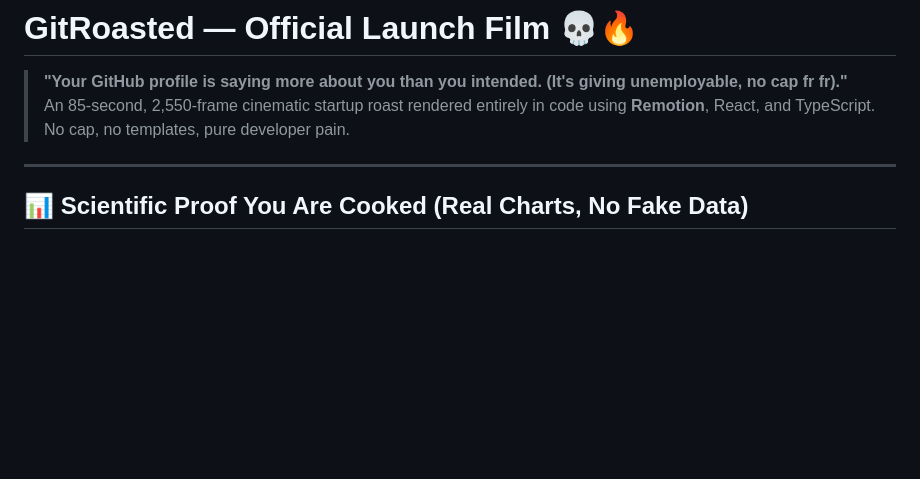
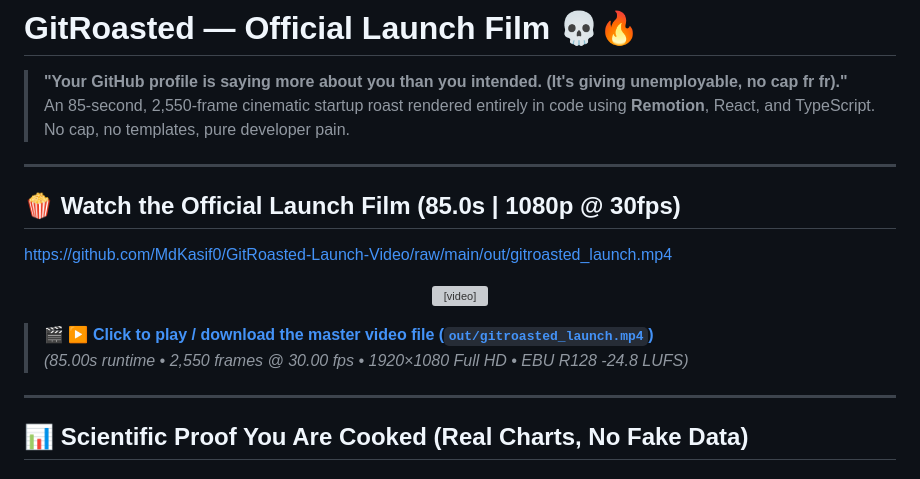
Before and after one commit to MdKasif0/GitRoasted-Launch-Video, a Markdown page: README.md, the part around the change. Drawn GitHub-style; blank space fills up the shorter version; grey boxes are pictures that could not be loaded.

Commit message:
docs: embed official launch video in README

```diff
--- a/README.md
+++ b/README.md
@@ -2,6 +2,21 @@
 
 > **"Your GitHub profile is saying more about you than you intended. (It's giving unemployable, no cap fr fr)."**
 > An 85-second, 2,550-frame cinematic startup roast rendered entirely in code using **Remotion**, React, and TypeScript. No cap, no templates, pure developer pain.
+
+---
+
+## 🍿 Watch the Official Launch Film (85.0s | 1080p @ 30fps)
+
+https://github.com/MdKasif0/GitRoasted-Launch-Video/raw/main/out/gitroasted_launch.mp4
+
+<p align="center">
+  <video src="https://github.com/MdKasif0/GitRoasted-Launch-Video/raw/main/out/gitroasted_launch.mp4" width="100%" controls preload="metadata">
+    <a href="https://github.com/MdKasif0/GitRoasted-Launch-Video/raw/main/out/gitroasted_launch.mp4">▶️ Watch GitRoasted Launch Video (out/gitroasted_launch.mp4)</a>
+  </video>
+</p>
+
+> 🎬 **[▶️ Click to play / download the master video file (`out/gitroasted_launch.mp4`)](out/gitroasted_launch.mp4)**
+> *(85.00s runtime • 2,550 frames @ 30.00 fps • 1920×1080 Full HD • EBU R128 -24.8 LUFS)*
 
 ---
 
```
